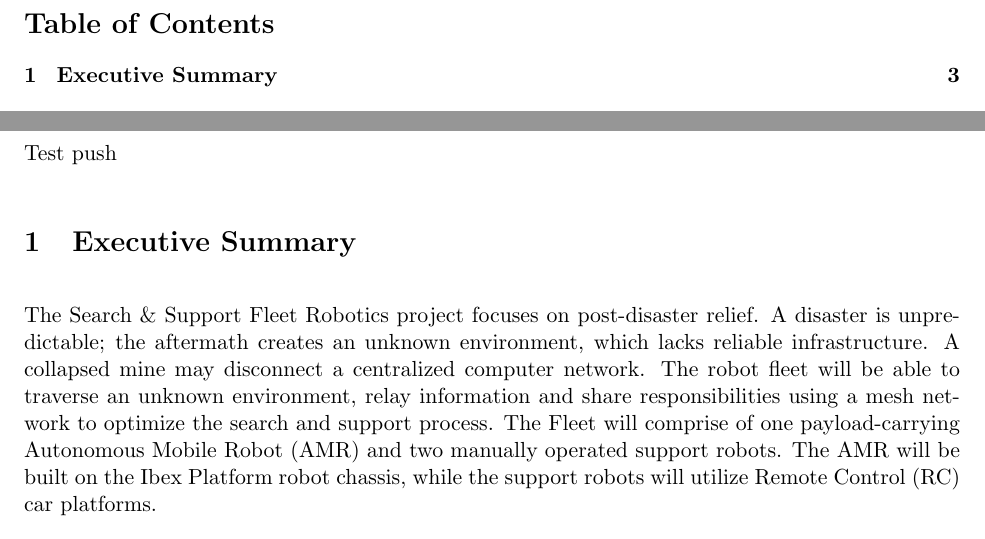
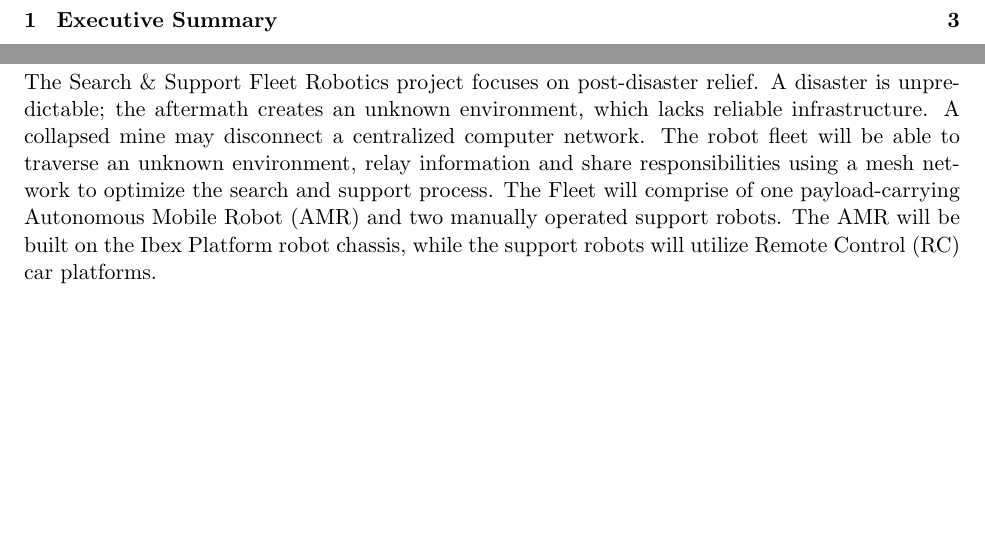
Before and after one commit to Year4-Capstone/docs, a LaTeX document (reports/MREN403_Project_Proposal/project_proposal.tex): two parts of pages 2 and 3 of 18, joined at a grey line, cut at the place of the change, the shorter picture padded with empty space. Compiled offline with pdfLaTeX.

Commit message:
Revert to original, push from overleaf

```diff
--- a/reports/MREN403_Project_Proposal/project_proposal.tex
+++ b/reports/MREN403_Project_Proposal/project_proposal.tex
@@ -4,7 +4,7 @@
 
 \input{setup/titlepage}
 \input{setup/toc}
-Test push
+
 \input{sections/01_executive_summary}
 \input{sections/02_introduction}
 \input{sections/03_problem_statement}
```
